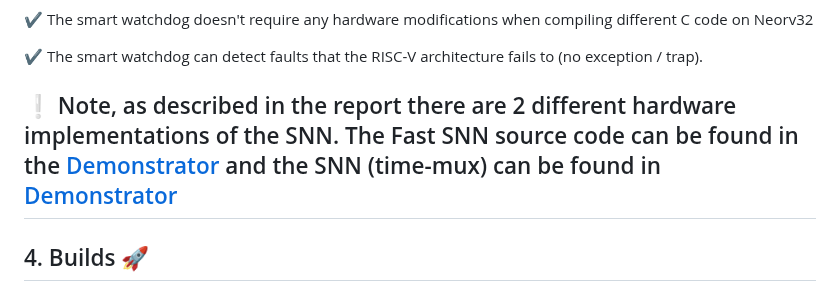
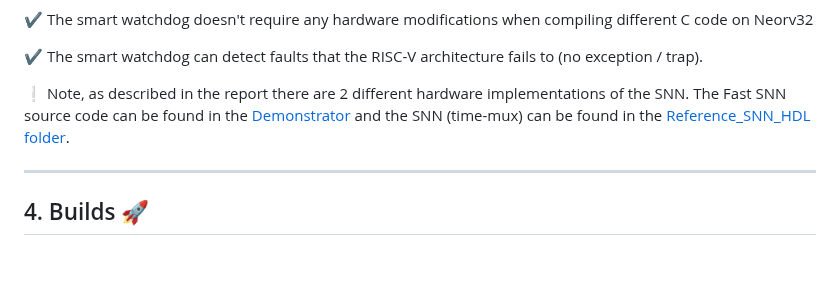
Before and after one commit to DS-567/AMD-AOHW25_620, a Markdown page: README.md, the part around the change. Drawn GitHub-style; blank space fills up the shorter version.

```diff
--- a/README.md
+++ b/README.md
@@ -102,7 +102,8 @@ Full details of the smart watchdog implementation can be seen in the [report](/R
 
 ✔️ The smart watchdog can detect faults that the RISC-V architecture fails to (no exception / trap).
 
-❕ Note, as described in the report there are 2 different hardware implementations of the SNN. The Fast SNN source code can be found in the [Demonstrator](/Demonstrator) and the SNN (time-mux) can be found in [Demonstrator](/Demonstrator)
+❕ Note, as described in the report there are 2 different hardware implementations of the SNN. The Fast SNN source code can be found in the [Demonstrator](/Demonstrator) and the SNN (time-mux) can be found in the [Reference_SNN_HDL folder](/Reference_SNN_HDL).
+
 ---
 
 ## 4. Builds 🚀
```
